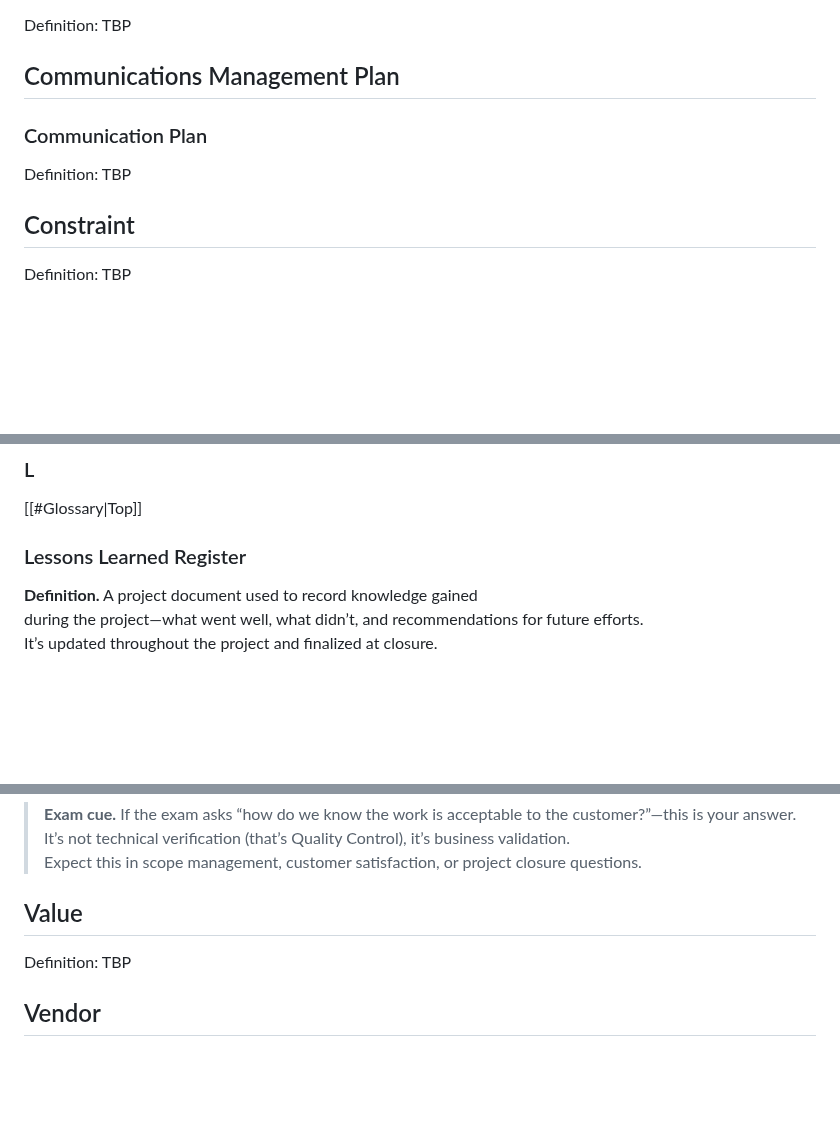
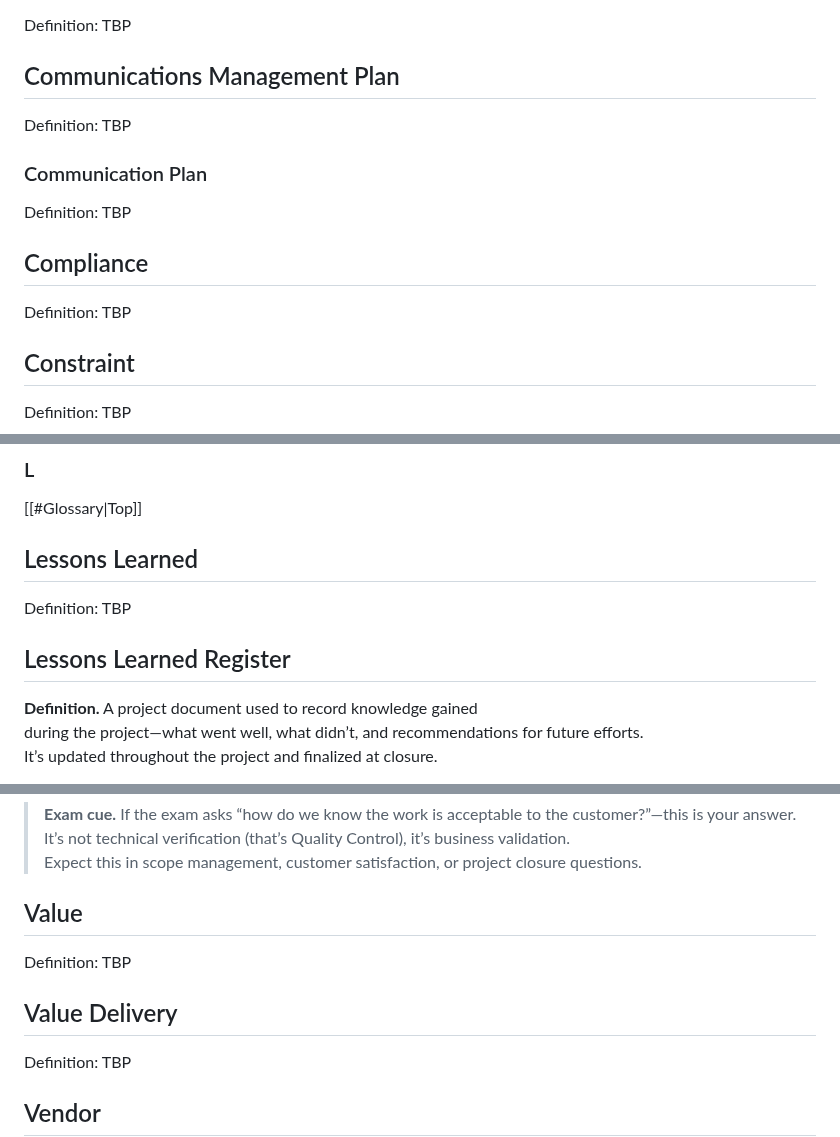
Before and after one commit to JASYTIONLINE/3302-cmpa-repo, a Markdown page: content/3-glossary.md, 3 parts joined by grey strips. Rendered like a GitHub page; blank space fills up the shorter version.

```diff
--- a/content/3-glossary.md
+++ b/content/3-glossary.md
@@ -100,8 +100,13 @@ Definition: TBP
 Definition: TBP
 
 ## Communications Management Plan
+Definition: TBP
+
 ### Communication Plan
  Definition: TBP
+
+## Compliance
+Definition: TBP
 
 ## Constraint
 Definition: TBP
@@ -326,7 +363,10 @@ Definition
 [[#a|A]] • [[#b|B]] • [[#c|C]] • [[#d|D]] • [[#e|E]] • [[#f|F]] • [[#g|G]] • [[#h|H]] • [[#i|I]] • [[#j|J]] • [[#k|K]] • [[#l|L]] • [[#m|M]] • [[#n|N]] • [[#o|O]] • [[#p|P]] • [[#q|Q]] • [[#r|R]] • [[#s|S]] • [[#t|T]] • [[#u|U]] • [[#v|V]] • [[#w|W]] • [[#x|X]] • [[#y|Y]] • [[#z|Z]]
 ### L
 [[#Glossary|Top]]
-### Lessons Learned Register
+
+## Lessons Learned
+Definition: TBP
+## Lessons Learned Register
 **Definition.** A project document used to record knowledge gained
 during the project—what went well, what didn’t, and recommendations for future efforts.
 It’s updated throughout the project and finalized at closure.
@@ -607,6 +687,9 @@ It’s not technical verification (that’s Quality Control), it’s business va
 Expect this in scope management, customer satisfaction, or project closure questions.
 
 ##  Value
+Definition: TBP
+
+## Value Delivery
 Definition: TBP
 
 ## Vendor
```
Also changed, not shown: other parts of content/3-glossary.md (+74 -2 lines).
